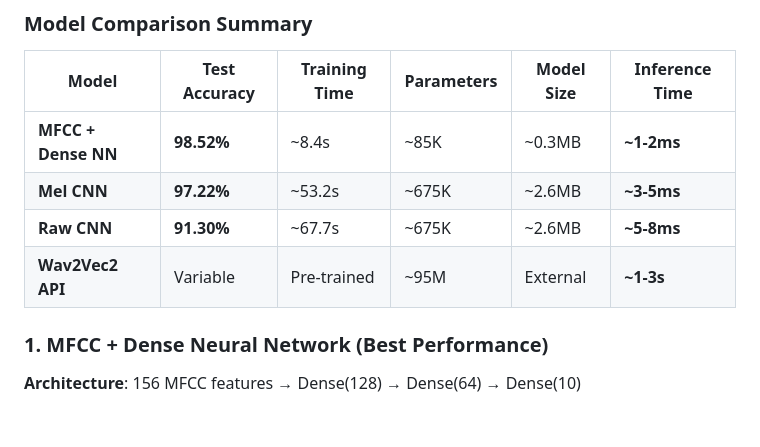
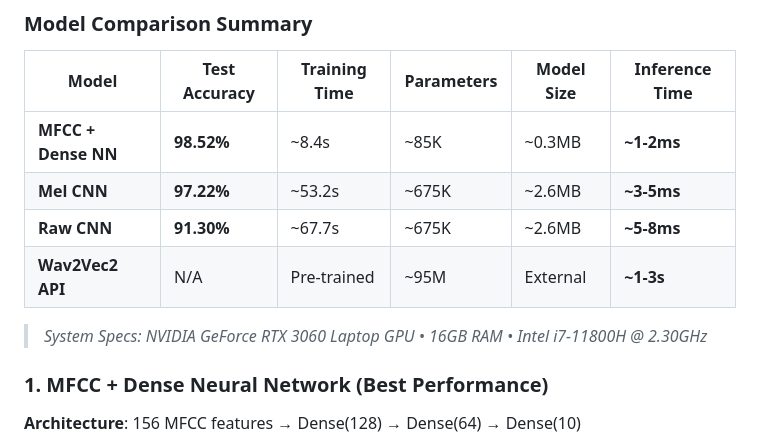
Before and after one commit to PranavMishra17/Streaming-Digit-Detector, a Markdown page: README.md, the part around one of its changes. Rendered like a GitHub page; blank space fills up the shorter version.

```diff
--- a/README.md
+++ b/README.md
@@ -113,7 +113,10 @@ The Streaming Digit Classifier is a comprehensive web application that demonstra
 | **MFCC + Dense NN** | **98.52%** | ~8.4s | ~85K | ~0.3MB | **~1-2ms** |
 | **Mel CNN** | **97.22%** | ~53.2s | ~675K | ~2.6MB | **~3-5ms** |
 | **Raw CNN** | **91.30%** | ~67.7s | ~675K | ~2.6MB | **~5-8ms** |
-| **Wav2Vec2 API** | Variable | Pre-trained | ~95M | External | **~1-3s** |
+| **Wav2Vec2 API** | N/A | Pre-trained | ~95M | External | **~1-3s** |
+
+
+> *System Specs: NVIDIA GeForce RTX 3060 Laptop GPU • 16GB RAM • Intel i7-11800H @ 2.30GHz*
 
 ### 1. MFCC + Dense Neural Network (Best Performance)
 
```
Also changed, not shown: other parts of README.md (+3 -1 lines), static/banner.png (added), static/foot.png (added), static/star.png (added), title.png, 2 other files.
